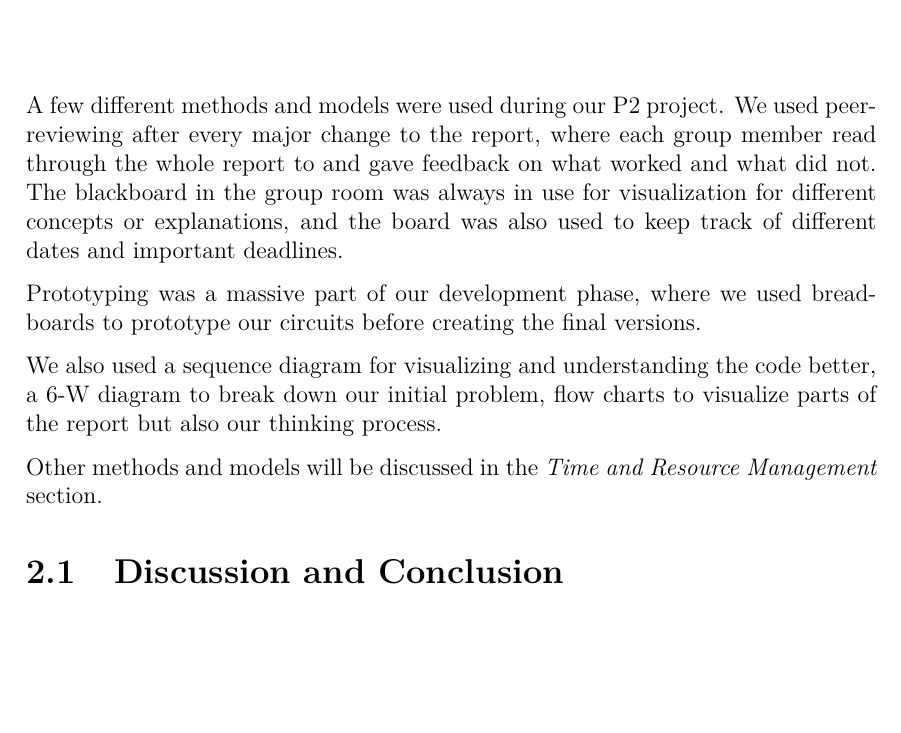
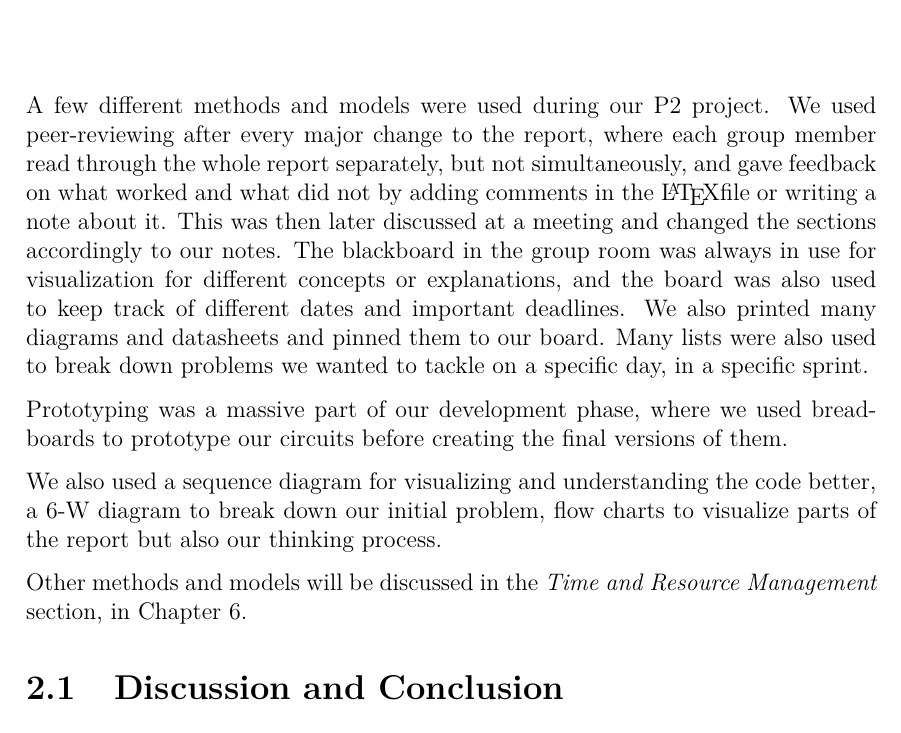
Before and after one commit to anthonymonori/hector-slam-wreck, a LaTeX thesis (process-analysis/process-analysis.tex, which reads process-analysis/sections/methods-and-models.tex): part of page 6 of 15 before the commit and part of page 6 of 16 after it, cut so that both start at the same text, the shorter picture padded with empty space. Compiled offline with pdfLaTeX.

Commit message:
added some methods and models

```diff
--- a/process-analysis/sections/methods-and-models.tex
+++ b/process-analysis/sections/methods-and-models.tex
@@ -1,15 +1,15 @@
-A few different methods and models were used during our P2 project. We used peer-reviewing after every major change to the report, where each group member read through the whole report to and gave feedback on what worked and what did not. The blackboard in the group room was always in use for visualization for different concepts or explanations, and the board was also used to keep track of different dates and important deadlines.
+A few different methods and models were used during our P2 project. We used peer-reviewing after every major change to the report, where each group member read through the whole report separately, but not simultaneously, and gave feedback on what worked and what did not by adding comments in the~\LaTeX file or writing a note about it. This was then later discussed at a meeting and changed the sections accordingly to our notes. The blackboard in the group room was always in use for visualization for different concepts or explanations, and the board was also used to keep track of different dates and important deadlines. We also printed many diagrams and datasheets  and pinned them to our board. Many lists were also used to break down problems we wanted to tackle on a specific day, in a specific sprint.
 
-Prototyping was a massive part of our development phase, where we used breadboards to prototype our circuits before creating the final versions.
+Prototyping was a massive part of our development phase, where we used breadboards to prototype our circuits before creating the final versions of them.
 
 We also used a sequence diagram for visualizing and understanding the code better, a 6-W diagram to break down our initial problem, flow charts to visualize parts of the report but also our thinking process.
 
-Other methods and models will be discussed in the \textit{Time and Resource Management} section.
+Other methods and models will be discussed in the \textit{Time and Resource Management} section, in Chapter \ref{ch:time-and-resources}.
 
 \section{Discussion and Conclusion}
 
 During the initial part of our project we attempted to use the 6W-diagram for our problem analysis. The diagram pointed us in the proper direction and helped form our scope.
-\\
+
 Our project report was written as separate chapters, after each chapter we would do peer-reviewing to ensure that our project work was at the level of what was expected by the university. Peer-reviewing helped us maintain consistency throughout the entire report and helped us keep track of what parts needed improving or modifying before the next reviewing sessions.
 \\
 We used flow charts and sequence diagrams the visualize critical parts of our development and final product. The diagrams were used to help the reader understand the different processes.
```
